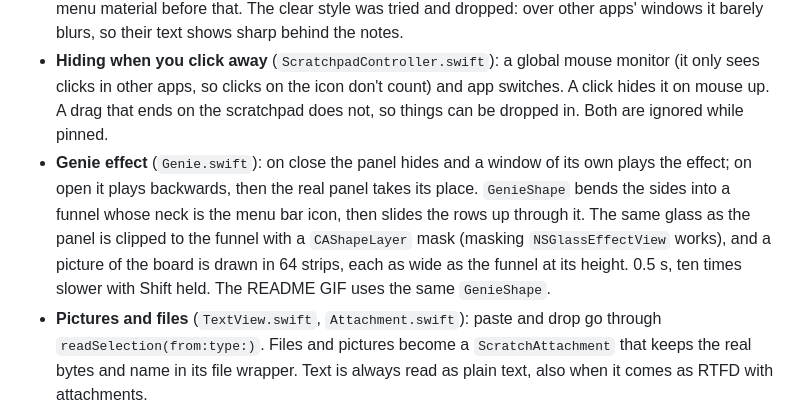
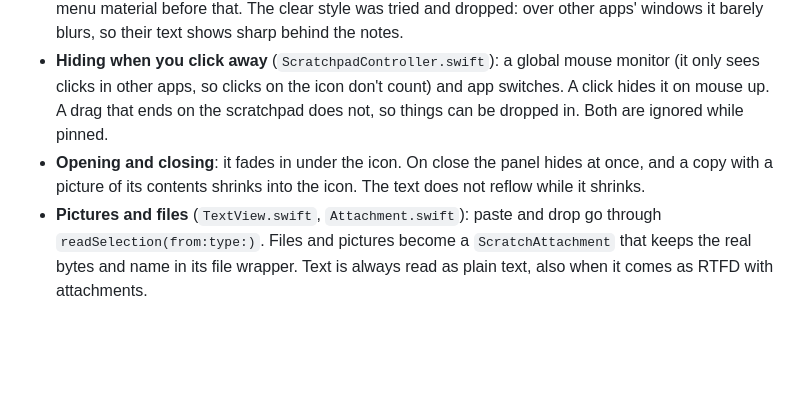
Before and after one commit to SameerCrestha/scratchpad, a Markdown page: DEVELOPMENT.md, the part around the change. Drawn GitHub-style; blank space fills up the shorter version.

```diff
--- a/DEVELOPMENT.md
+++ b/DEVELOPMENT.md
@@ -64,7 +64,7 @@ git tag v0.1.0 && git push origin v0.1.0
 - **The panel** (`Panel.swift`): a borderless `NSPanel` with `.nonactivatingPanel`, so it takes typing while the app you were in stays in front. Without an active app there is no Edit menu, so the panel handles ⌘X/C/V/A/Z itself, and Esc before the text view turns it into word completion.
 - **Glass**: `NSGlassEffectView` (regular style) on macOS 26 and later, an `NSVisualEffectView` with the menu material before that. The clear style was tried and dropped: over other apps' windows it barely blurs, so their text shows sharp behind the notes.
 - **Hiding when you click away** (`ScratchpadController.swift`): a global mouse monitor (it only sees clicks in other apps, so clicks on the icon don't count) and app switches. A click hides it on mouse up. A drag that ends on the scratchpad does not, so things can be dropped in. Both are ignored while pinned.
-- **Genie effect** (`Genie.swift`): on close the panel hides and a window of its own plays the effect; on open it plays backwards, then the real panel takes its place. `GenieShape` bends the sides into a funnel whose neck is the menu bar icon, then slides the rows up through it. The same glass as the panel is clipped to the funnel with a `CAShapeLayer` mask (masking `NSGlassEffectView` works), and a picture of the board is drawn in 64 strips, each as wide as the funnel at its height. 0.5 s, ten times slower with Shift held. The README GIF uses the same `GenieShape`.
+- **Opening and closing**: it fades in under the icon. On close the panel hides at once, and a copy with a picture of its contents shrinks into the icon. The text does not reflow while it shrinks.
 - **Pictures and files** (`TextView.swift`, `Attachment.swift`): paste and drop go through `readSelection(from:type:)`. Files and pictures become a `ScratchAttachment` that keeps the real bytes and name in its file wrapper. Text is always read as plain text, also when it comes as RTFD with attachments.
   - Never set an attachment's `image`: saving then writes a re-encoded PNG named `Attachment.png` and drops anything that is not a picture.
   - The attachment cell macOS adds to file attachments is turned off (`attachmentCell` returns nil). It drew pictures at full size, cropped, and PDFs not at all. The attachment draws itself instead, as an exact-size bitmap: TextKit 2 does not scale attachment images and skips images that draw on demand.
```
Also changed, not shown: README.md (+2 -2 lines), docs/demo.gif, 4 other files.
